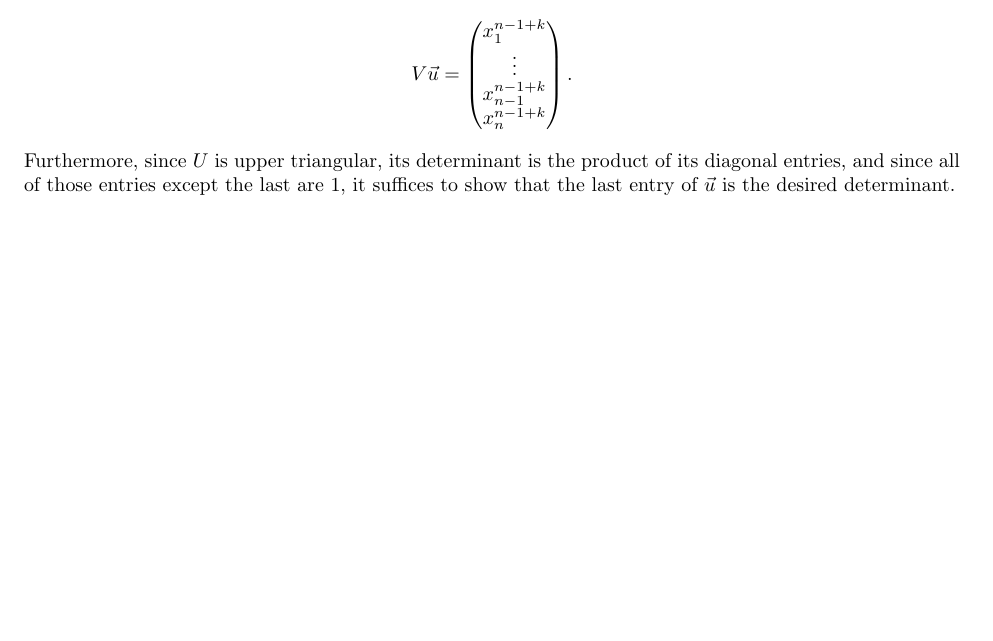
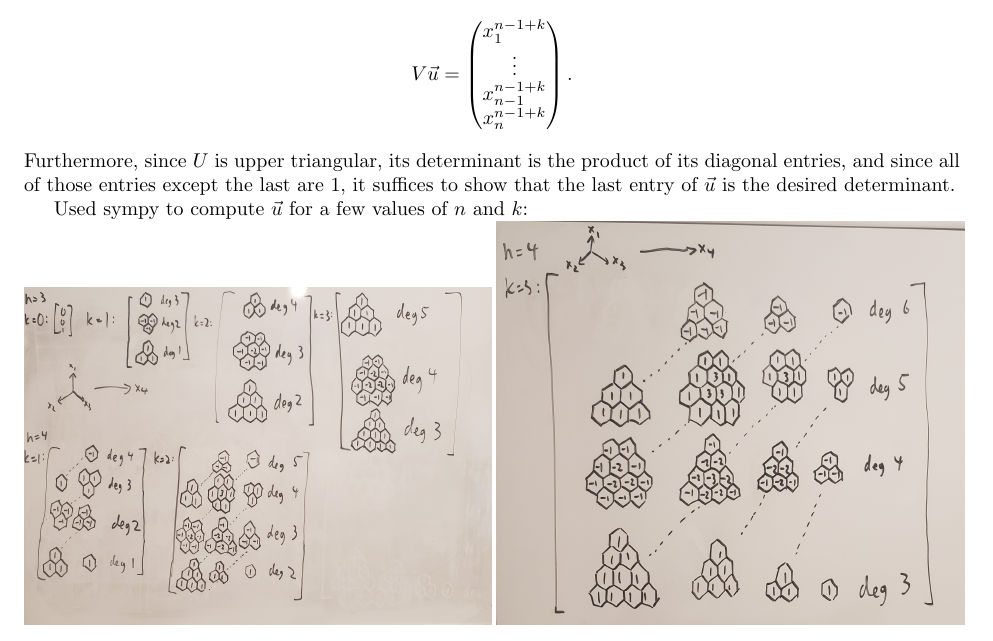
Before and after one commit to Mathtician/ideas, a LaTeX document (generating/generating.tex): part of page 6 of 6, cut so that both start at the same text. Compiled offline with pdfLaTeX.

Commit message:
Added images to generating

```diff
--- a/generating/generating.tex
+++ b/generating/generating.tex
@@ -249,4 +249,8 @@ its determinant is the product of its diagonal entries,
 and since all of those entries except the last are 1,
 it suffices to show that the last entry of $\vec{u}$ is the desired determinant.
 
+Used sympy to compute $\vec{u}$ for a few values of $n$ and $k$: \\
+\includegraphics[width=0.5\linewidth]{u2.jpg}
+\includegraphics[width=0.5\linewidth]{u1.jpg}
+
 \end{document}
```
Also changed, not shown: generating/generating.pdf, generating/images/u1.jpg (added), generating/images/u2.jpg (added).
